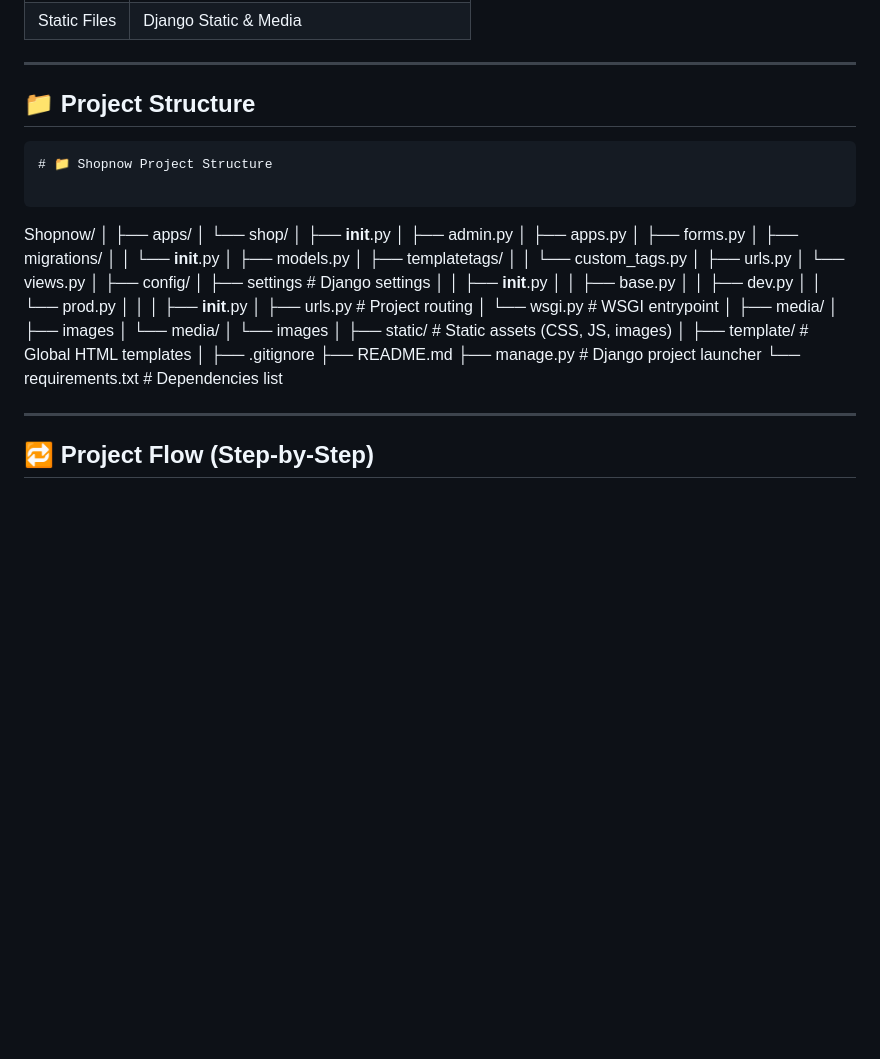
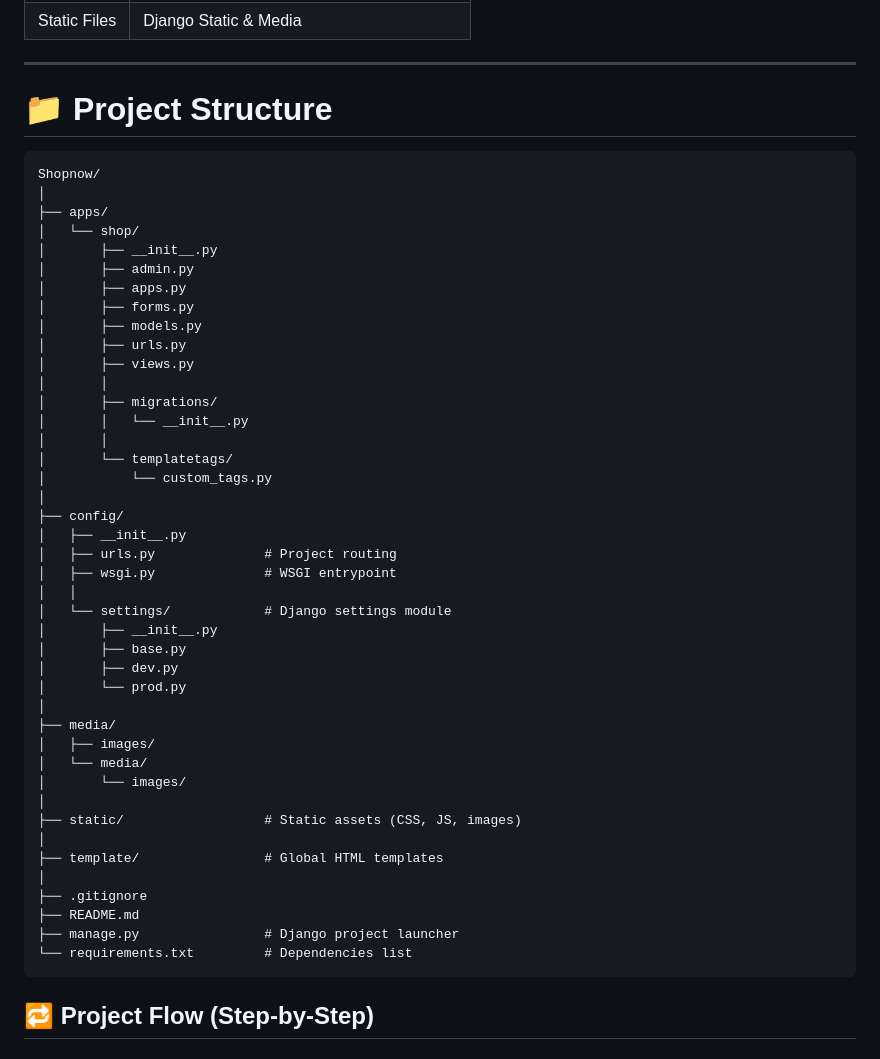
Before and after one commit to Sairaj-25/Shopnow, a Markdown page: README.md, the part around the change. Drawn GitHub-style; blank space fills up the shorter version.

Commit message:
Update project structure format in README.md
Reorganize project structure section in README.md for clarity.

````diff
--- a/README.md
+++ b/README.md
@@ -65,10 +65,7 @@ This project is designed as a **learning + production‑ready mini e‑commerce
 
 ---
 
-## 📁 Project Structure
-
-```
-# 📁 Shopnow Project Structure
+# 📁 Project Structure
 
 ```
 Shopnow/
@@ -79,40 +76,42 @@ Shopnow/
 │       ├── admin.py
 │       ├── apps.py
 │       ├── forms.py
+│       ├── models.py
+│       ├── urls.py
+│       ├── views.py
+│       │
 │       ├── migrations/
 │       │   └── __init__.py
-│       ├── models.py
-│       ├── templatetags/
-│       │   └── custom_tags.py
-│       ├── urls.py
-│       └── views.py
+│       │
+│       └── templatetags/
+│           └── custom_tags.py
 │
 ├── config/
-│   ├── settings     # Django settings
-│   │      ├── __init__.py
-│   │      ├── base.py
-│   │      ├── dev.py
-│   │      └── prod.py
+│   ├── __init__.py
+│   ├── urls.py              # Project routing
+│   ├── wsgi.py              # WSGI entrypoint
 │   │
-│   ├── __init__.py
-│   ├── urls.py          # Project routing
-│   └── wsgi.py          # WSGI entrypoint
+│   └── settings/            # Django settings module
+│       ├── __init__.py
+│       ├── base.py
+│       ├── dev.py
+│       └── prod.py
 │
 ├── media/
-│      ├── images
-│      └── media/
-│             └── images
+│   ├── images/
+│   └── media/
+│       └── images/
 │
-├── static/              # Static assets (CSS, JS, images)
+├── static/                  # Static assets (CSS, JS, images)
 │
-├── template/            # Global HTML templates
+├── template/                # Global HTML templates
 │
 ├── .gitignore
 ├── README.md
-├── manage.py            # Django project launcher
-└── requirements.txt     # Dependencies list
+├── manage.py                # Django project launcher
+└── requirements.txt         # Dependencies list
+```
 
----
 
 ## 🔁 Project Flow (Step‑by‑Step)
 
````
